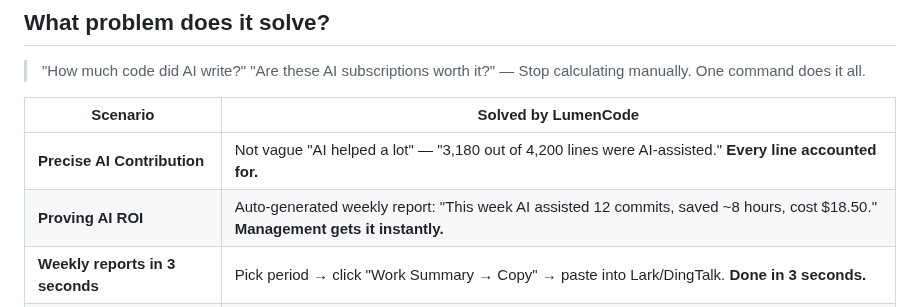
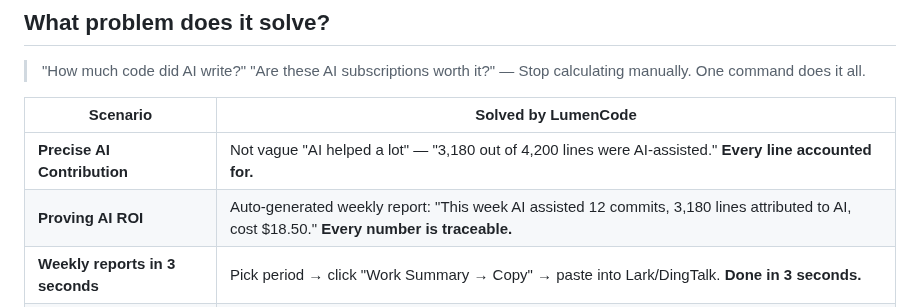
Before and after one commit to yaowen51888-rich/lumencode, a Markdown page: README.md, the part around the change. GitHub-like rendering.

```diff
--- a/README.md
+++ b/README.md
@@ -36,7 +36,7 @@
 | Scenario | Solved by LumenCode |
 |----------|--------------------------|
 | **Precise AI Contribution** | Not vague "AI helped a lot" — "3,180 out of 4,200 lines were AI-assisted." **Every line accounted for.** |
-| **Proving AI ROI** | Auto-generated weekly report: "This week AI assisted 12 commits, saved ~8 hours, cost $18.50." **Management gets it instantly.** |
+| **Proving AI ROI** | Auto-generated weekly report: "This week AI assisted 12 commits, 3,180 lines attributed to AI, cost $18.50." **Every number is traceable.** |
 | **Weekly reports in 3 seconds** | Pick period → click "Work Summary → Copy" → paste into Lark/DingTalk. **Done in 3 seconds.** |
 | **Per-project reporting** | Configure multiple projects, then select one to generate an independent report for each project lead |
 | **Sprint cycle alignment** | Beyond daily/weekly/monthly — pick any start/end date, no longer limited to fixed periods |
```
Also changed, not shown: README.zh-CN.md (+1 -1 lines).
